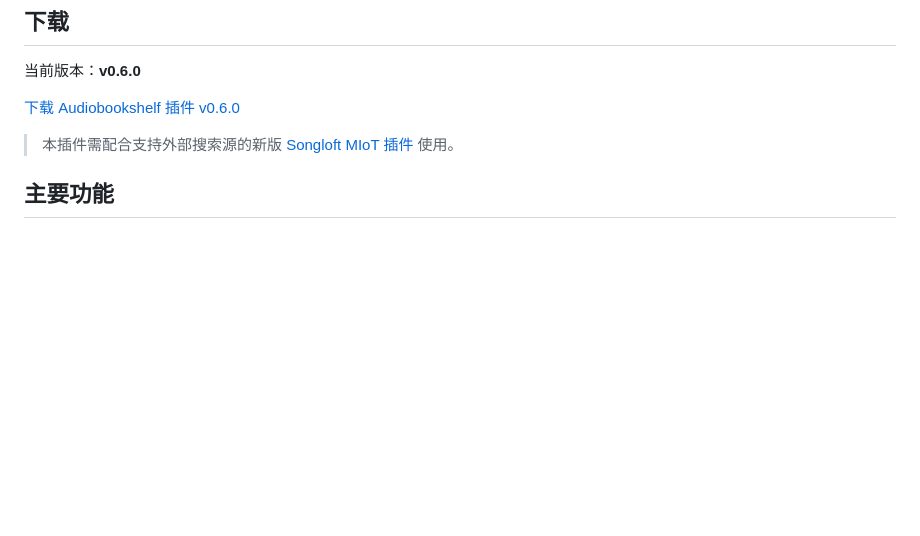
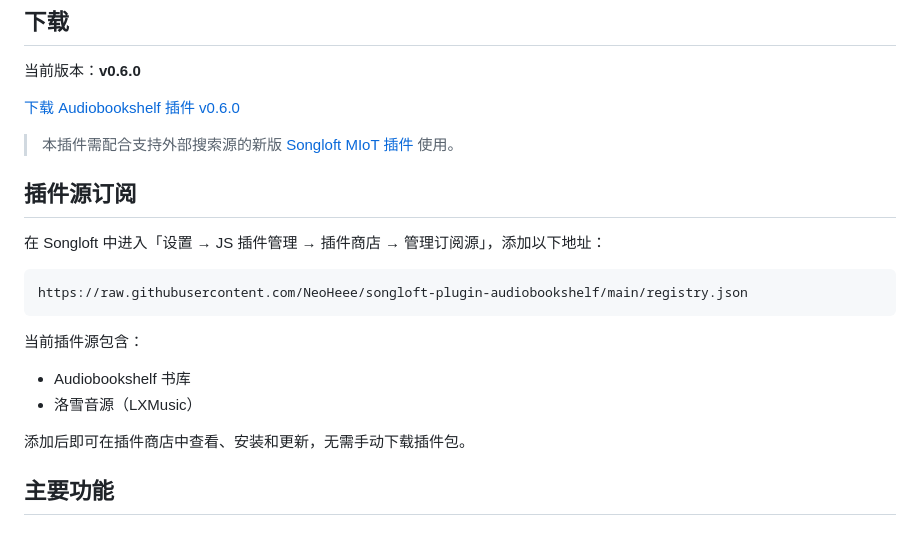
Before and after one commit to NeoHeee/songloft-plugin-audiobookshelf, a Markdown page: README.md, the part around the change. GitHub-like rendering; blank space fills up the shorter version.

Commit message:
docs: add plugin registry subscription guide

````diff
--- a/README.md
+++ b/README.md
@@ -11,6 +11,21 @@
 [下载 Audiobookshelf 插件 v0.6.0](https://github.com/NeoHeee/songloft-plugin-audiobookshelf/releases/download/v0.6.0/audiobookshelf.jsplugin.zip)
 
 > 本插件需配合支持外部搜索源的新版 [Songloft MIoT 插件](https://github.com/songloft-org/songloft-plugin-miot) 使用。
+
+## 插件源订阅
+
+在 Songloft 中进入「设置 → JS 插件管理 → 插件商店 → 管理订阅源」，添加以下地址：
+
+```text
+https://raw.githubusercontent.com/NeoHeee/songloft-plugin-audiobookshelf/main/registry.json
+```
+
+当前插件源包含：
+
+- Audiobookshelf 书库
+- 洛雪音源（LXMusic）
+
+添加后即可在插件商店中查看、安装和更新，无需手动下载插件包。
 
 ## 主要功能
 
````
